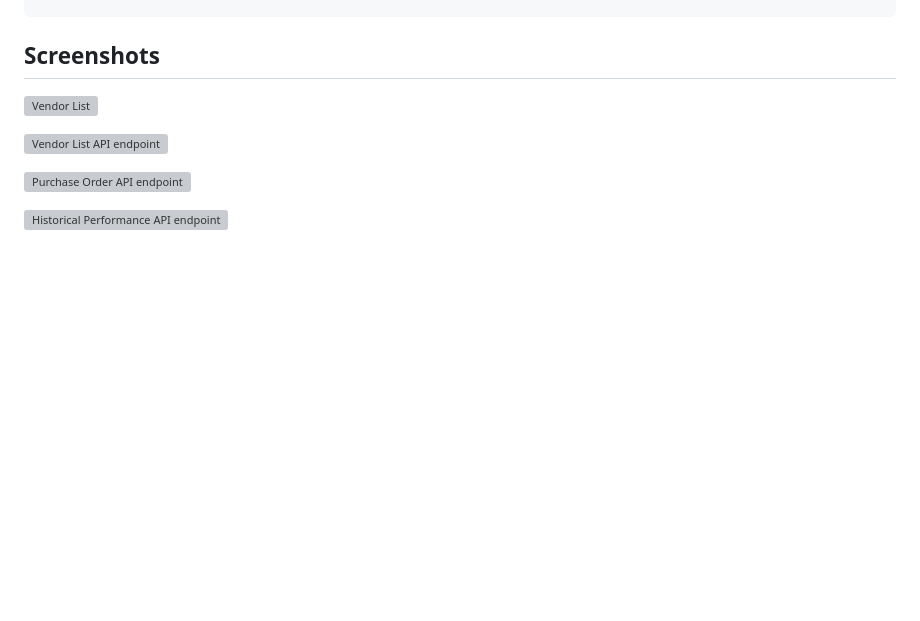
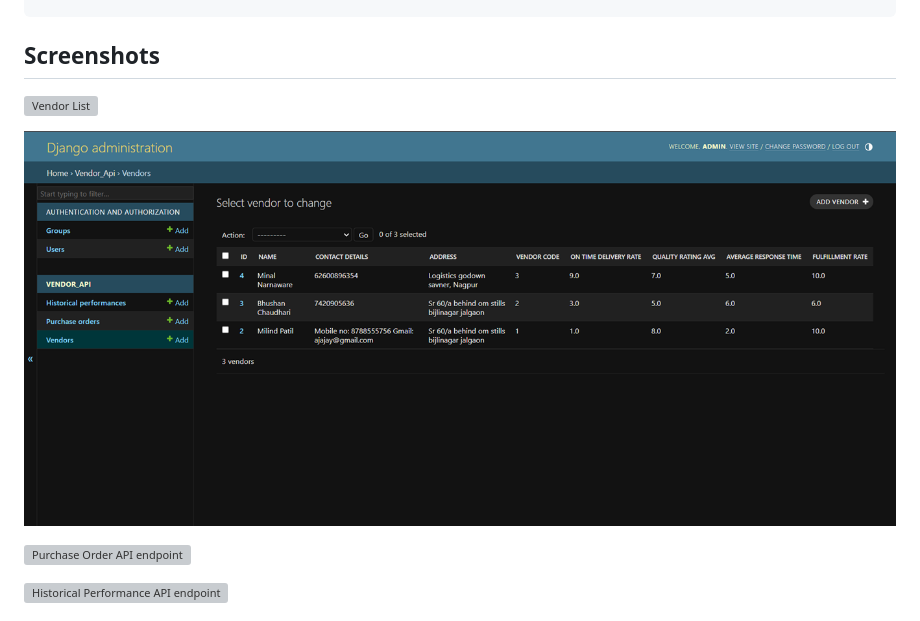
Before and after one commit to bhush-n/vendor_management, a Markdown page: README.md, the part around the change. Rendered like a GitHub page; blank space fills up the shorter version; grey boxes are pictures that could not be loaded.

```diff
--- a/README.md
+++ b/README.md
@@ -161,7 +161,7 @@ To deploy this project on git
 
 ![Vendor List]((https://github.com/bhush-n/vendor_management/blob/main/Vendor_list.png))
 
-![Vendor List API endpoint]((https://github.com/bhush-n/vendor_management/blob/main/vendor_list_endpoint.png))
+![Vendor List API endpoint](vendor_list_endpoint.png)
 
 ![Purchase Order API endpoint]((https://github.com/bhush-n/vendor_management/blob/main/purchaseorder_endpoint.png))
 
```
